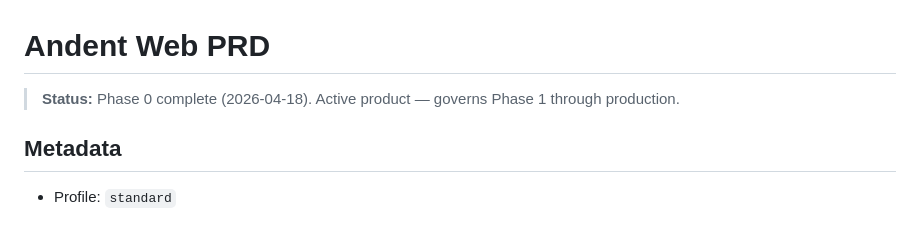
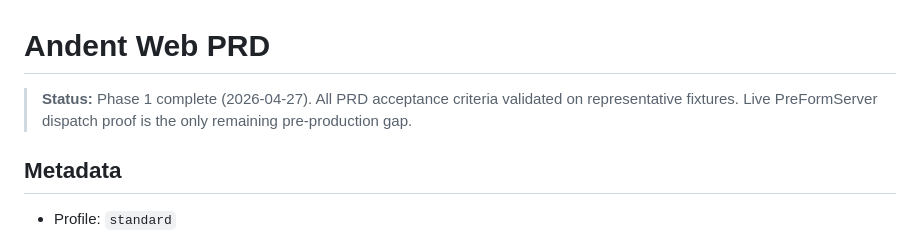
Before and after one commit to Harwav/Andent_Webapp, a Markdown page: Andent/01_requirements/prd-andent-web.md, the part around the change. Drawn GitHub-style.

```diff
--- a/Andent/01_requirements/prd-andent-web.md
+++ b/Andent/01_requirements/prd-andent-web.md
@@ -1,6 +1,6 @@
 # Andent Web PRD
 
-> **Status:** Phase 0 complete (2026-04-18). Active product — governs Phase 1 through production.
+> **Status:** Phase 1 complete (2026-04-27). All PRD acceptance criteria validated on representative fixtures. Live PreFormServer dispatch proof is the only remaining pre-production gap.
 
 ## Metadata
 
```
Also changed, not shown: Andent/02_planning/04_Roadmap-implementation.md (+6 -5 lines).
